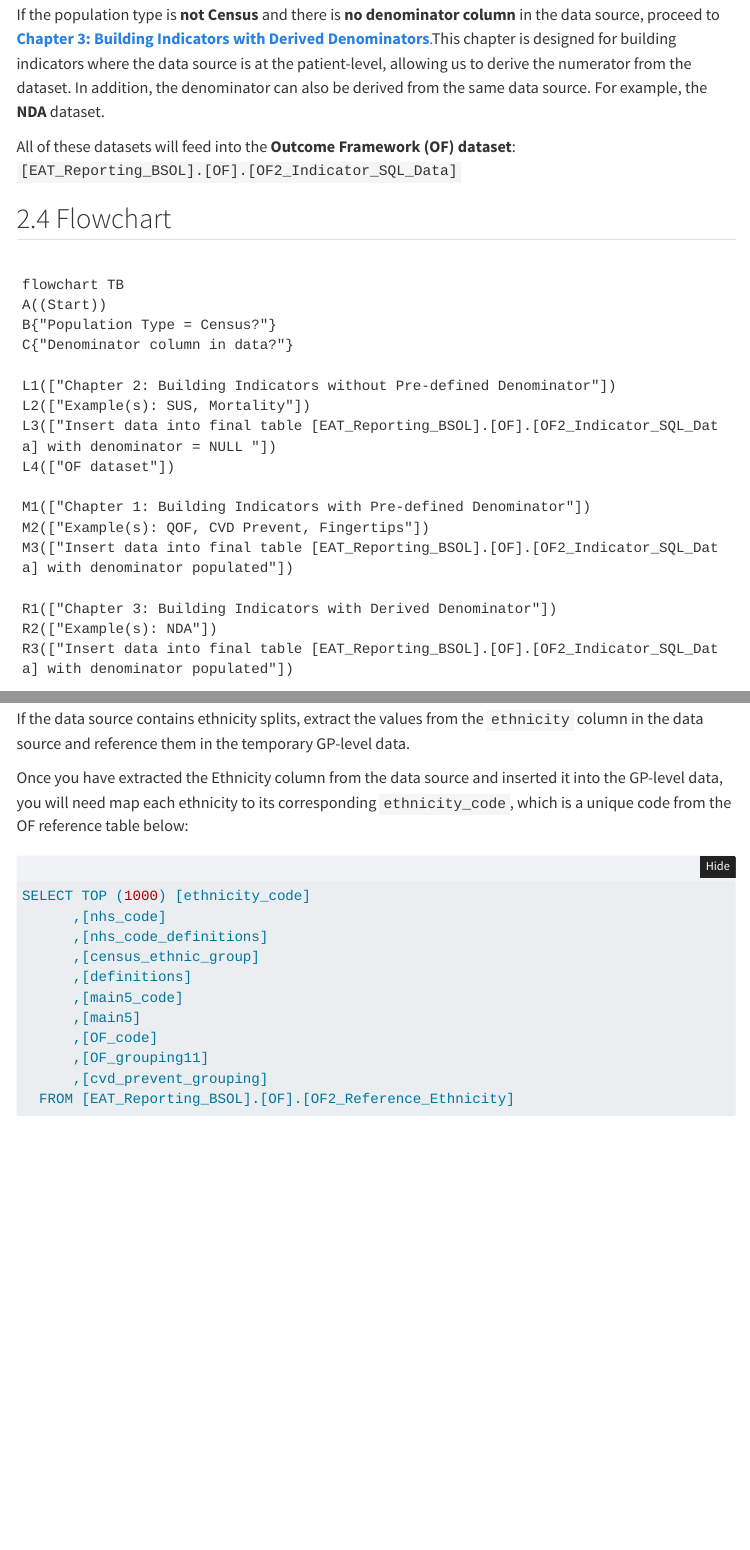
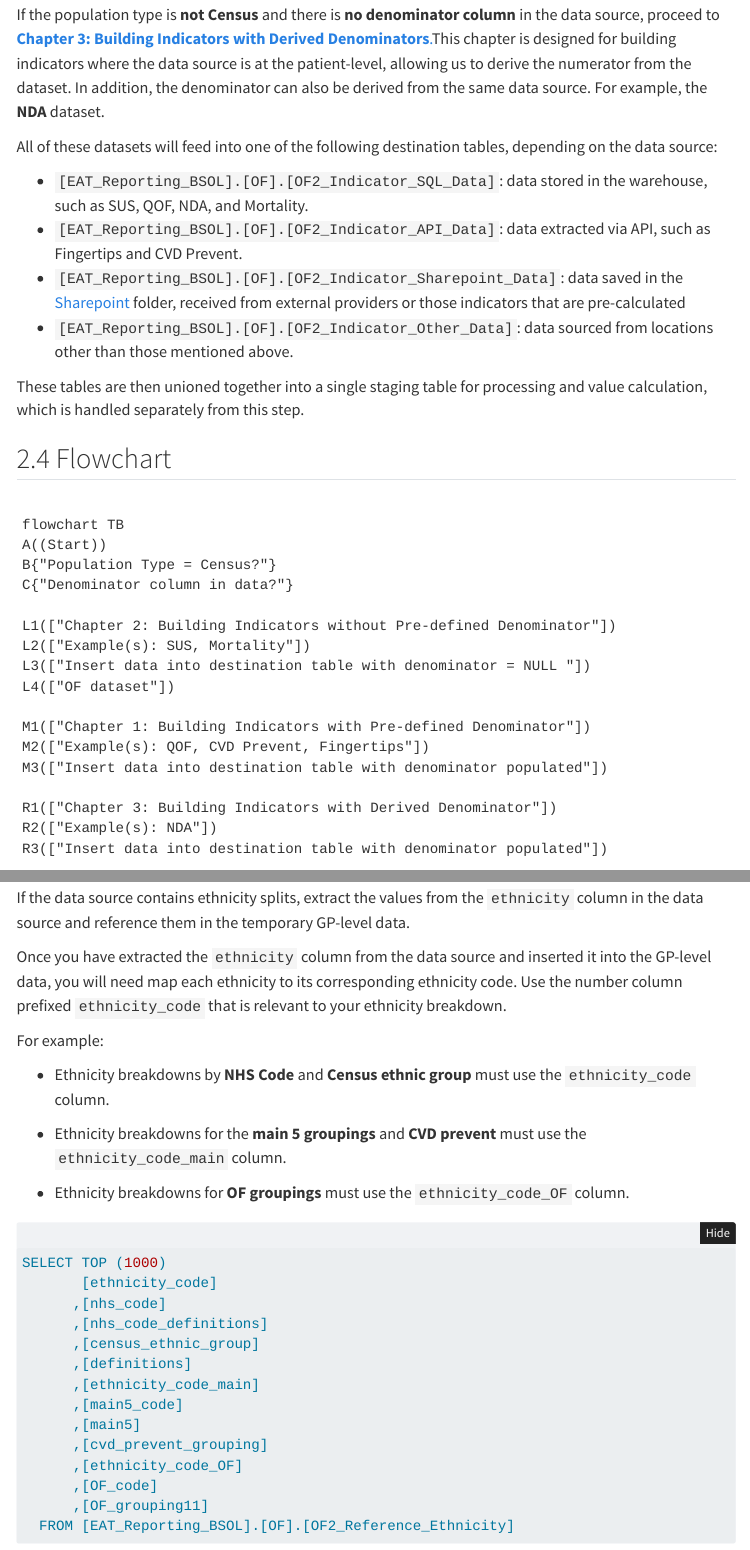
Before and after one commit to chrismainey/2_BSOL_Outcomes_Framework, a Quarto document (R/OF_process_documentation.qmd): the page in a window 1100 px wide, from 1820 px down, and a second part further down, joined at a grey line. Rendered offline with R 4.5, knitr and Pandoc in place of Quarto, with nearby package versions; folded parts are opened; some code elsewhere in the file could not run offline; menus at the side of the page are left out.

Commit message:
update documentation

````diff
--- a/R/OF_process_documentation.qmd
+++ b/R/OF_process_documentation.qmd
@@ -107,7 +107,14 @@ Therefore, proceed to [**Chapter 1: Building Indicators With Pre-defined Denomin
 
 If the population type is **not Census** and there is **no denominator column** in the data source, proceed to [**Chapter 3: Building Indicators with Derived Denominators**.](#chapter3)This chapter is designed for building indicators where the data source is at the patient-level, allowing us to derive the numerator from the dataset. In addition, the denominator can also be derived from the same data source. For example, the **NDA** dataset.
 
-All of these datasets will feed into the **Outcome Framework (OF) dataset**: `[EAT_Reporting_BSOL].[OF].[OF2_Indicator_SQL_Data]`
+All of these datasets will feed into one of the following destination tables, depending on the data source:
+
+-   `[EAT_Reporting_BSOL].[OF].[OF2_Indicator_SQL_Data]`: data stored in the warehouse, such as SUS, QOF, NDA, and Mortality.
+-   `[EAT_Reporting_BSOL].[OF].[OF2_Indicator_API_Data]`: data extracted via API, such as Fingertips and CVD Prevent.
+-   `[EAT_Reporting_BSOL].[OF].[OF2_Indicator_Sharepoint_Data]`: data saved in the [Sharepoint](https://birminghamandsolihullccg.sharepoint.com/:f:/r/sites/BirminghamandSolihullIntegratedIntelligenceHub/Shared%20Documents/Outcome%20Framework%20Rebuild/Data?csf=1&web=1&e=QY8rvw) folder, received from external providers or those indicators that are pre-calculated
+-   `[EAT_Reporting_BSOL].[OF].[OF2_Indicator_Other_Data]`: data sourced from locations other than those mentioned above.
+
+These tables are then unioned together into a single staging table for processing and value calculation, which is handled separately from this step.
 
 ## Flowchart {#sec-flowchart}
 
@@ -120,16 +127,16 @@ C{"Denominator column in data?"}
 
 L1(["Chapter 2: Building Indicators without Pre-defined Denominator"])
 L2(["Example(s): SUS, Mortality"])
-L3(["Insert data into final table [EAT_Reporting_BSOL].[OF].[OF2_Indicator_SQL_Data] with denominator = NULL "])
+L3(["Insert data into destination table with denominator = NULL "])
 L4(["OF dataset"])
 
 M1(["Chapter 1: Building Indicators with Pre-defined Denominator"])
 M2(["Example(s): QOF, CVD Prevent, Fingertips"])
-M3(["Insert data into final table [EAT_Reporting_BSOL].[OF].[OF2_Indicator_SQL_Data] with denominator populated"])
+M3(["Insert data into destination table with denominator populated"])
 
 R1(["Chapter 3: Building Indicators with Derived Denominator"])
 R2(["Example(s): NDA"])
-R3(["Insert data into final table [EAT_Reporting_BSOL].[OF].[OF2_Indicator_SQL_Data] with denominator populated"])
+R3(["Insert data into destination table with denominator populated"])
 
 A --> B
 B -- "Yes" --> L1
@@ -427,23 +434,34 @@ Additionally, if the data source contains IMD splits but some rows have missing
 
 If the data source contains ethnicity splits, extract the values from the `ethnicity` column in the data source and reference them in the temporary GP-level data.
 
-Once you have extracted the Ethnicity column from the data source and inserted it into the GP-level data, you will need map each ethnicity to its corresponding `ethnicity_code`, which is a unique code from the OF reference table below:
+Once you have extracted the `ethnicity` column from the data source and inserted it into the GP-level data, you will need map each ethnicity to its corresponding ethnicity code. Use the number column prefixed `ethnicity_code` that is relevant to your ethnicity breakdown.
+
+For example:
+
+-   Ethnicity breakdowns by **NHS Code** and **Census ethnic group** must use the `ethnicity_code` column.
+
+-   Ethnicity breakdowns for the **main 5 groupings** and **CVD prevent** must use the `ethnicity_code_main` column.
+
+-   Ethnicity breakdowns for **OF groupings** must use the `ethnicity_code_OF` column.
 
 ```{sql}
 #| connection: sql_connection
 #| code-fold: true
 #| code-summary: "Show code"
 #| eval: false
-SELECT TOP (1000) [ethnicity_code]
+SELECT TOP (1000)
+       [ethnicity_code]
       ,[nhs_code]
       ,[nhs_code_definitions]
       ,[census_ethnic_group]
       ,[definitions]
+      ,[ethnicity_code_main]
       ,[main5_code]
       ,[main5]
+      ,[cvd_prevent_grouping]
+      ,[ethnicity_code_OF]
       ,[OF_code]
       ,[OF_grouping11]
-      ,[cvd_prevent_grouping]
   FROM [EAT_Reporting_BSOL].[OF].[OF2_Reference_Ethnicity]
 ```
 
@@ -789,9 +807,9 @@ JOIN [EAT_Reporting_BSOL].[OF].[OF2_Reference_Geography] AS T2
 
 When updating the `geography` column, the **`aggregation_id`** can be obtained by joining data based on the aggregation type (PCN or ICB) and the aggregation code (PCN or ICB code).
 
-## Update final table {#ch1-sec-update-final-table}
-
-Delete the old indicator data from the final table `[EAT_Reporting_BSOL].[OF].[OF2_Indicator_SQL_Data]` before re-inserting new data to ensure that only the latest data is in the table.
+## Update destination table {#ch1-sec-update-final-table}
+
+Insert the data into the destination table (e.g., `[EAT_Reporting_BSOL].[OF].[OF2_Indicator_SQL_Data])`. There is no need to remove old data, as each record has a creation date, and we will select the latest data during processing.
 
 ```{sql}
 #| connection: sql_connection
@@ -800,7 +818,7 @@ Delete the old indicator data from the final table `[EAT_Reporting_BSOL].[OF].[O
 #| eval: false
 
 /*=================================================================================================
-Insert data into final table
+Insert data into destination table
 =================================================================================================*/
 DELETE FROM [EAT_Reporting_BSOL].[OF].[OF2_Indicator_SQL_Data]
 WHERE indicator_id = 1;
@@ -1486,6 +1504,16 @@ FROM        #BSOL_OF_tbStaging_NumeratorData T1
 ### Ethnicity {#ch2-update-columns-sec-ethnicity}
 
 Use the reference table below to map each ethnicity to its code, and update the `ethnicity_code` column in the numerator dataset (`#BSOL_OF_tbStaging_NumeratorData`) accordingly.
+
+Use the number column prefixed `ethnicity_code` relevant to your ethnicity breakdown.
+
+For example:
+
+-   Ethnicity breakdowns by **NHS Code** and **Census ethnic group** must use the `ethnicity_code` column.
+
+-   Ethnicity breakdowns for the **main 5 groupings** and **CVD prevent** must use the `ethnicity_code_main` column.
+
+-   Ethnicity breakdowns for **OF groupings** must use the `ethnicity_code_OF` column.
 
 ```{sql}
 #| connection: sql_connection
@@ -1976,11 +2004,11 @@ GROUP BY
 
 ```
 
-## Insert data into final table {#ch2-sec-insert-data-into-final-table}
-
-Ensure to delete the old data from the final table before re-inserting new data.
-
-Union all datasets (i.e., from tables created in [Step 4.7](#ch2-sec-insert-data-into-staging-table), [Step 4.8](#ch2-sec-create-dataset-with-imd-collapsed-to-all), and [Step 4.9](#ch2-sec-create-dataset-with-ethnicity-collapsed-to-all)) and insert them into the final table.
+## Insert data into destination table {#ch2-sec-insert-data-into-final-table}
+
+Union all datasets (i.e., from tables created in [Step 4.7](#ch2-sec-insert-data-into-staging-table), [Step 4.8](#ch2-sec-create-dataset-with-imd-collapsed-to-all), and [Step 4.9](#ch2-sec-create-dataset-with-ethnicity-collapsed-to-all)) and insert them into the destination table (e.g., `[EAT_Reporting_BSOL].[OF].[OF2_Indicator_SQL_Data])`.
+
+There is no need to remove old data, as each record has a creation date, and we will select the latest data during processing.
 
 ```{sql}
 #| connection: sql_connection
@@ -2407,7 +2435,15 @@ FROM #combined_dataset AS T1;  -- All persons
 
 ### Ethnicity {#ch3-sec-update-columns-ethnicity}
 
-If your dataset has ethnicity splits, map each ethnicity to its corresponding code using the reference table below:
+If your dataset has ethnicity splits, map each ethnicity to its corresponding code using the reference table below. Use the number column prefixed `ethnicity_code` relevant to your ethnicity breakdown.
+
+For example:
+
+-   Ethnicity breakdowns by **NHS Code** and **Census ethnic group** must use the `ethnicity_code` column.
+
+-   Ethnicity breakdowns for the **main 5 groupings** and **CVD prevent** must use the `ethnicity_code_main` column.
+
+-   Ethnicity breakdowns for **OF groupings** must use the `ethnicity_code_OF` column.
 
 ``` sql
 SELECT * FROM [EAT_Reporting_BSOL].[OF].[OF2_Reference_Ethnicity]
@@ -2709,11 +2745,9 @@ JOIN   [EAT_Reporting_BSOL].[OF].[OF2_Reference_Geography] AS T2
        ON T1.[aggregation_id] = T2.[aggregation_code];
 ```
 
-## Insert data into final table {#ch3-sec-insert-data-into-final-table}
-
-First, delete the old data from the final table before inserting the new data.
-
-Then, insert the data into `[EAT_Reporting_BSOL].[OF].[OF2_Indicator_SQL_Data]`.
+## Insert data into destination table {#ch3-sec-insert-data-into-final-table}
+
+Insert the data into the destination table (e.g., `[EAT_Reporting_BSOL].[OF].[OF2_Indicator_SQL_Data])`. There is no need to remove old data, as each record has a creation date, and we will select the latest data during processing.
 
 ```{sql}
 #| connection: sql_connection
````
Also changed, not shown: R/OF_process_documentation.qmd (32 more changed lines).
